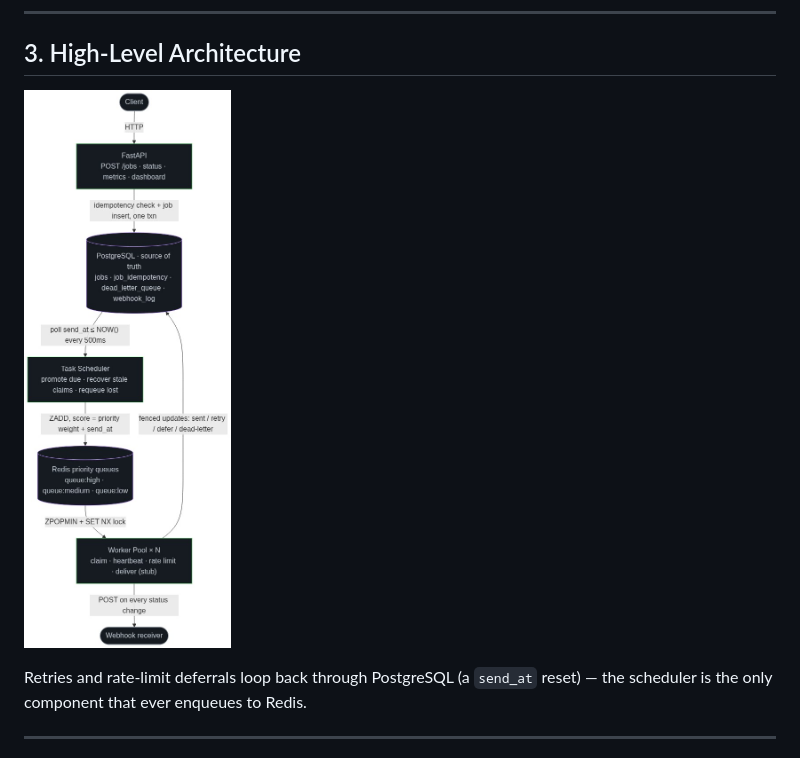
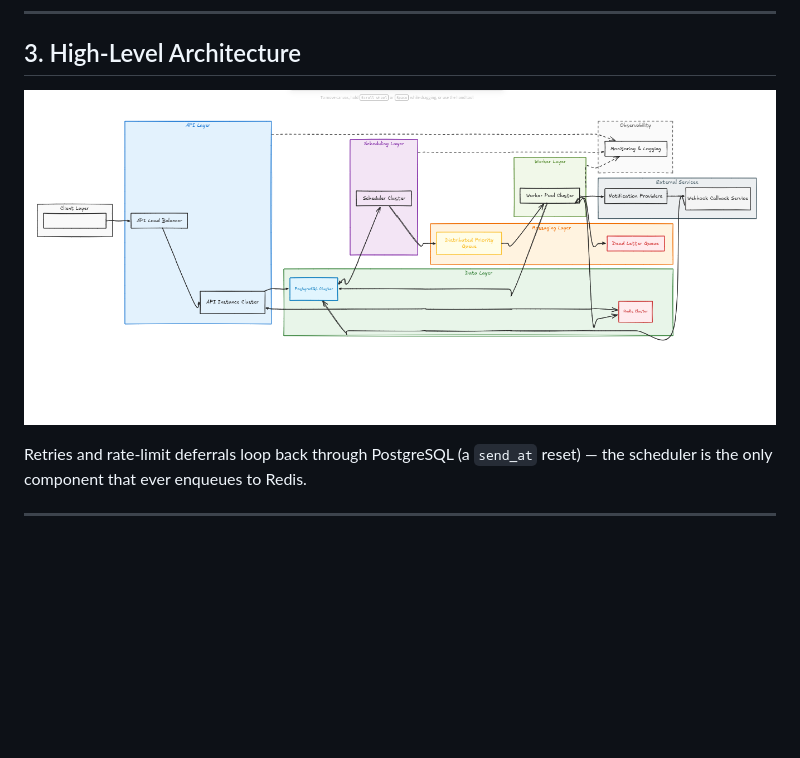
Before and after one commit to lupppig/notify_queue, a Markdown page: DESIGN.md, the part around the change. GitHub-like rendering; pictures changed too: Job_scheduler_design.png (added), diagram.png (deleted); blank space fills up the shorter version.

Commit message:
chore: update high-level design image in design.md

```diff
--- a/DESIGN.md
+++ b/DESIGN.md
@@ -38,7 +38,7 @@ You can run one scheduler and fifty workers. If workers back up, the scheduler i
 
 ## 3. High-Level Architecture
 
-![High-Level Architecture](diagram.png)
+![High-Level Architecture](Job_scheduler_design.png)
 
 Retries and rate-limit deferrals loop back through PostgreSQL (a `send_at` reset) — the scheduler is the only component that ever enqueues to Redis.
 
```
